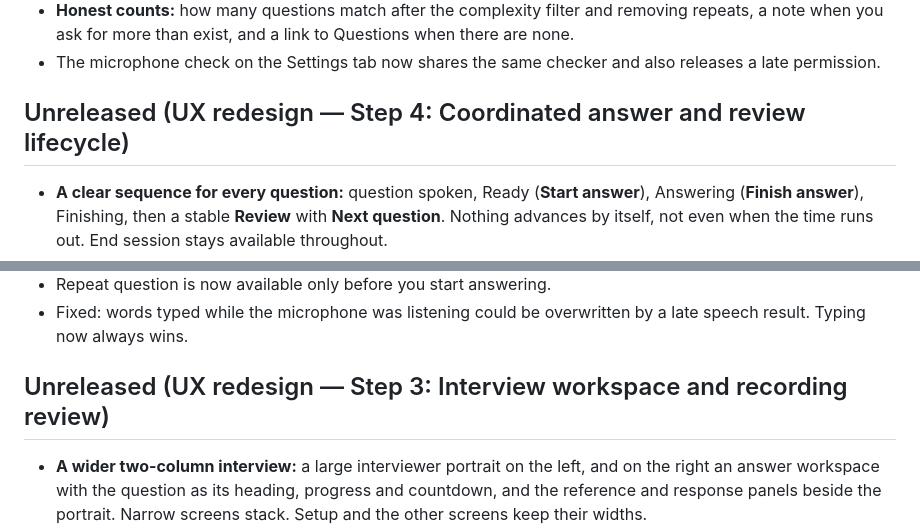
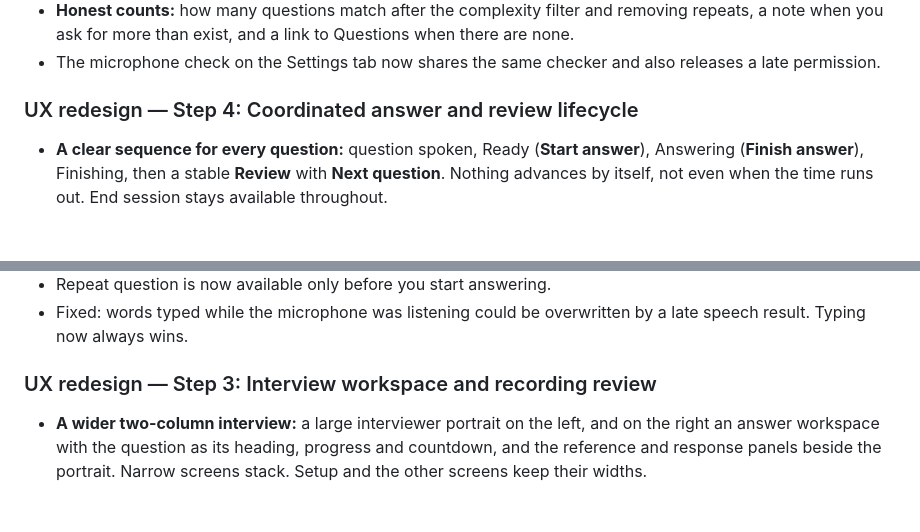
Before and after one commit to mehulp/interview-pal, a Markdown page: CHANGELOG.md, 2 parts joined by grey strips. Rendered like a GitHub page; blank space fills up the shorter version.

```diff
--- a/CHANGELOG.md
+++ b/CHANGELOG.md
@@ -24,7 +28,7 @@ All notable changes to InterviewPal. Dates are when the work was finished.
 - **Honest counts:** how many questions match after the complexity filter and removing repeats, a note when you ask for more than exist, and a link to Questions when there are none.
 - The microphone check on the Settings tab now shares the same checker and also releases a late permission.
 
-## Unreleased (UX redesign — Step 4: Coordinated answer and review lifecycle)
+### UX redesign — Step 4: Coordinated answer and review lifecycle
 
 - **A clear sequence for every question:** question spoken, Ready (**Start answer**), Answering (**Finish answer**), Finishing, then a stable **Review** with **Next question**. Nothing advances by itself, not even when the time runs out. End session stays available throughout.
 - **Speak or Type, and Recording Off, Audio or Video**, chosen in the workspace. Recording is Off at the start of every session. Start answer starts what you chose without ever pausing the countdown, and capture never runs while the interviewer is speaking.
@@ -35,7 +39,7 @@ All notable changes to InterviewPal. Dates are when the work was finished.
 - Repeat question is now available only before you start answering.
 - Fixed: words typed while the microphone was listening could be overwritten by a late speech result. Typing now always wins.
 
-## Unreleased (UX redesign — Step 3: Interview workspace and recording review)
+### UX redesign — Step 3: Interview workspace and recording review
 
 - **A wider two-column interview:** a large interviewer portrait on the left, and on the right an answer workspace with the question as its heading, progress and countdown, and the reference and response panels beside the portrait. Narrow screens stack. Setup and the other screens keep their widths.
 - **Reference answer and Your response tabs** (accessible, keyboard-friendly) keep a typed draft and focus where they are. The "model answer was visible" note now counts only when the reference was actually on screen.
```
Also changed, not shown: other parts of CHANGELOG.md (+11 -7 lines).
